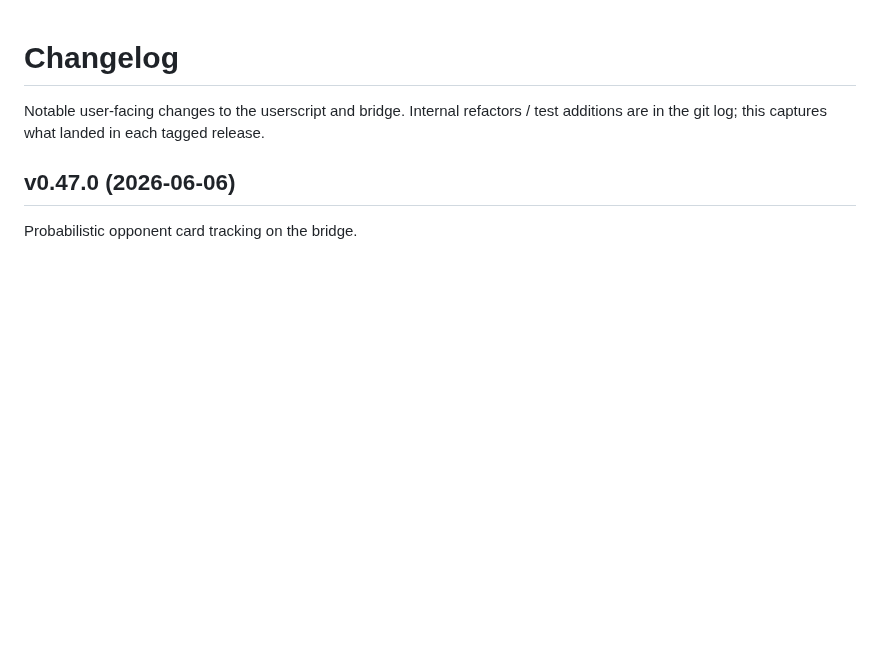
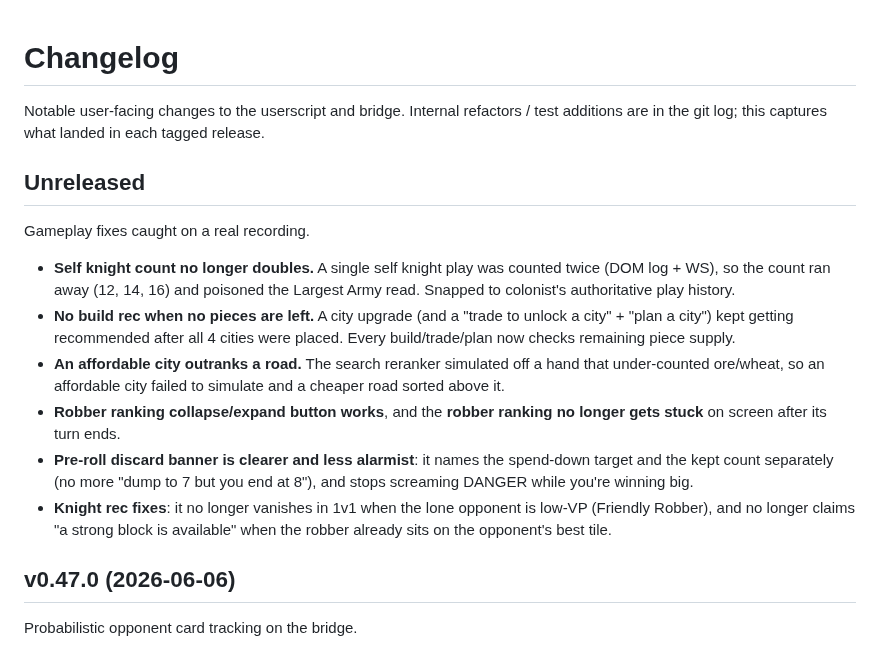
Before and after one commit to NoahLaforet/CataanBot, a Markdown page: CHANGELOG.md, the part around the change. Drawn GitHub-style; blank space fills up the shorter version.

Commit message:
docs: changelog for the recording bug fixes

```diff
--- a/CHANGELOG.md
+++ b/CHANGELOG.md
@@ -3,6 +3,31 @@
 Notable user-facing changes to the userscript and bridge. Internal
 refactors / test additions are in the git log; this captures what
 landed in each tagged release.
+
+## Unreleased
+
+Gameplay fixes caught on a real recording.
+
+- **Self knight count no longer doubles.** A single self knight play was
+  counted twice (DOM log + WS), so the count ran away (12, 14, 16) and
+  poisoned the Largest Army read. Snapped to colonist's authoritative
+  play history.
+- **No build rec when no pieces are left.** A city upgrade (and a
+  "trade to unlock a city" + "plan a city") kept getting recommended
+  after all 4 cities were placed. Every build/trade/plan now checks
+  remaining piece supply.
+- **An affordable city outranks a road.** The search reranker simulated
+  off a hand that under-counted ore/wheat, so an affordable city failed
+  to simulate and a cheaper road sorted above it.
+- **Robber ranking collapse/expand button works**, and the **robber
+  ranking no longer gets stuck** on screen after its turn ends.
+- **Pre-roll discard banner is clearer and less alarmist**: it names the
+  spend-down target and the kept count separately (no more "dump to 7
+  but you end at 8"), and stops screaming DANGER while you're winning big.
+- **Knight rec fixes**: it no longer vanishes in 1v1 when the lone
+  opponent is low-VP (Friendly Robber), and no longer claims "a strong
+  block is available" when the robber already sits on the opponent's
+  best tile.
 
 ## v0.47.0 (2026-06-06)
 
```
